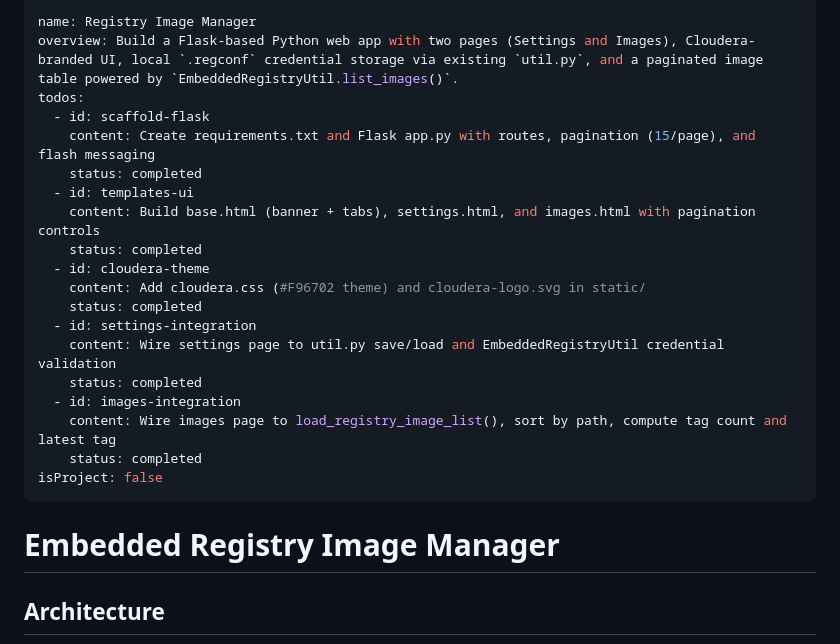
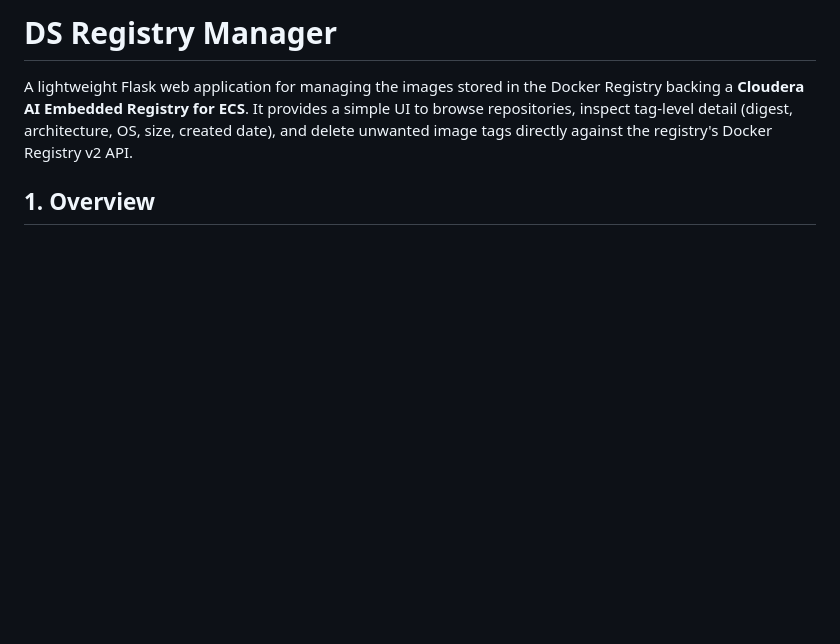
Before and after one commit to melvin-koh/ds-registry-manager, a Markdown page: README.md, the part around one of its changes. Drawn GitHub-style; blank space fills up the shorter version.

```diff
--- a/README.md
+++ b/README.md
@@ -1,26 +1,6 @@
----
-name: Registry Image Manager
-overview: Build a Flask-based Python web app with two pages (Settings and Images), Cloudera-branded UI, local `.regconf` credential storage via existing `util.py`, and a paginated image table powered by `EmbeddedRegistryUtil.list_images()`.
-todos:
-  - id: scaffold-flask
-    content: Create requirements.txt and Flask app.py with routes, pagination (15/page), and flash messaging
-    status: completed
-  - id: templates-ui
-    content: Build base.html (banner + tabs), settings.html, and images.html with pagination controls
-    status: completed
-  - id: cloudera-theme
-    content: Add cloudera.css (#F96702 theme) and cloudera-logo.svg in static/
-    status: completed
-  - id: settings-integration
-    content: Wire settings page to util.py save/load and EmbeddedRegistryUtil credential validation
-    status: completed
-  - id: images-integration
-    content: Wire images page to load_registry_image_list(), sort by path, compute tag count and latest tag
-    status: completed
-isProject: false
----
+# DS Registry Manager
 
-# Embedded Registry Image Manager
+A lightweight Flask web application for managing the images stored in the Docker Registry backing a **Cloudera AI Embedded Registry for ECS**. It provides a simple UI to browse repositories, inspect tag-level detail (digest, architecture, OS, size, created date), and delete unwanted image tags directly against the registry's Docker Registry v2 API.
 
-## Architecture
+## 1. Overview
 
```
Also changed, not shown: other parts of README.md (+49 -125 lines).
